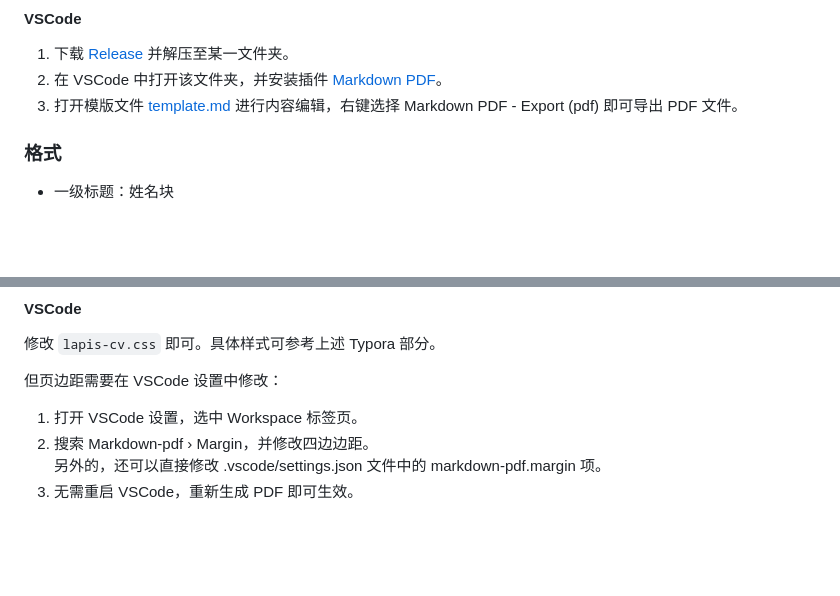
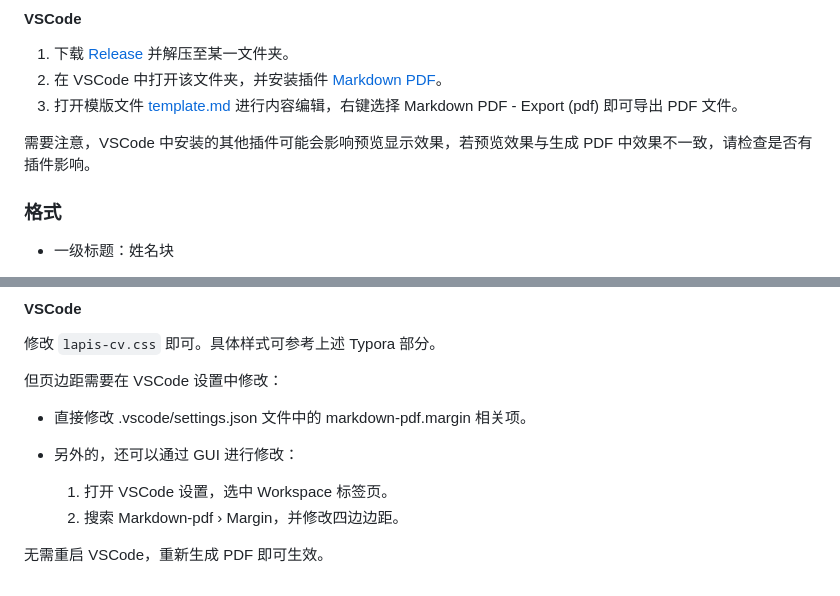
Before and after one commit to BingyanStudio/LapisCV, a Markdown page: README.md, 2 parts joined by grey strips. Drawn GitHub-style; blank space fills up the shorter version.

Commit message:
docs(vscode): Modify VSCode guide to match real use case.

```diff
--- a/README.md
+++ b/README.md
@@ -53,6 +53,8 @@
 1. 下载 [Release](https://github.com/BingyanStudio/LapisCV/releases/latest) 并解压至某一文件夹。
 2. 在 VSCode 中打开该文件夹，并安装插件 [Markdown PDF](https://marketplace.visualstudio.com/items?itemName=yzane.markdown-pdf)。
 3. 打开模版文件 [template.md](vscode/template.md) 进行内容编辑，右键选择 Markdown PDF - Export (pdf) 即可导出 PDF 文件。
+
+需要注意，VSCode 中安装的其他插件可能会影响预览显示效果，若预览效果与生成 PDF 中效果不一致，请检查是否有插件影响。
 
 ### 格式
 
@@ -118,7 +120,11 @@
 
 但页边距需要在 VSCode 设置中修改：
 
-1. 打开 VSCode 设置，选中 Workspace 标签页。
-2. 搜索 Markdown-pdf › Margin，并修改四边边距。<br>
-   另外的，还可以直接修改 .vscode/settings.json 文件中的 markdown-pdf.margin 项。
-3. 无需重启 VSCode，重新生成 PDF 即可生效。
+- 直接修改 .vscode/settings.json 文件中的 markdown-pdf.margin 相关项。
+
+- 另外的，还可以通过 GUI 进行修改：
+
+    1. 打开 VSCode 设置，选中 Workspace 标签页。
+    2. 搜索 Markdown-pdf › Margin，并修改四边边距。
+
+无需重启 VSCode，重新生成 PDF 即可生效。
```
